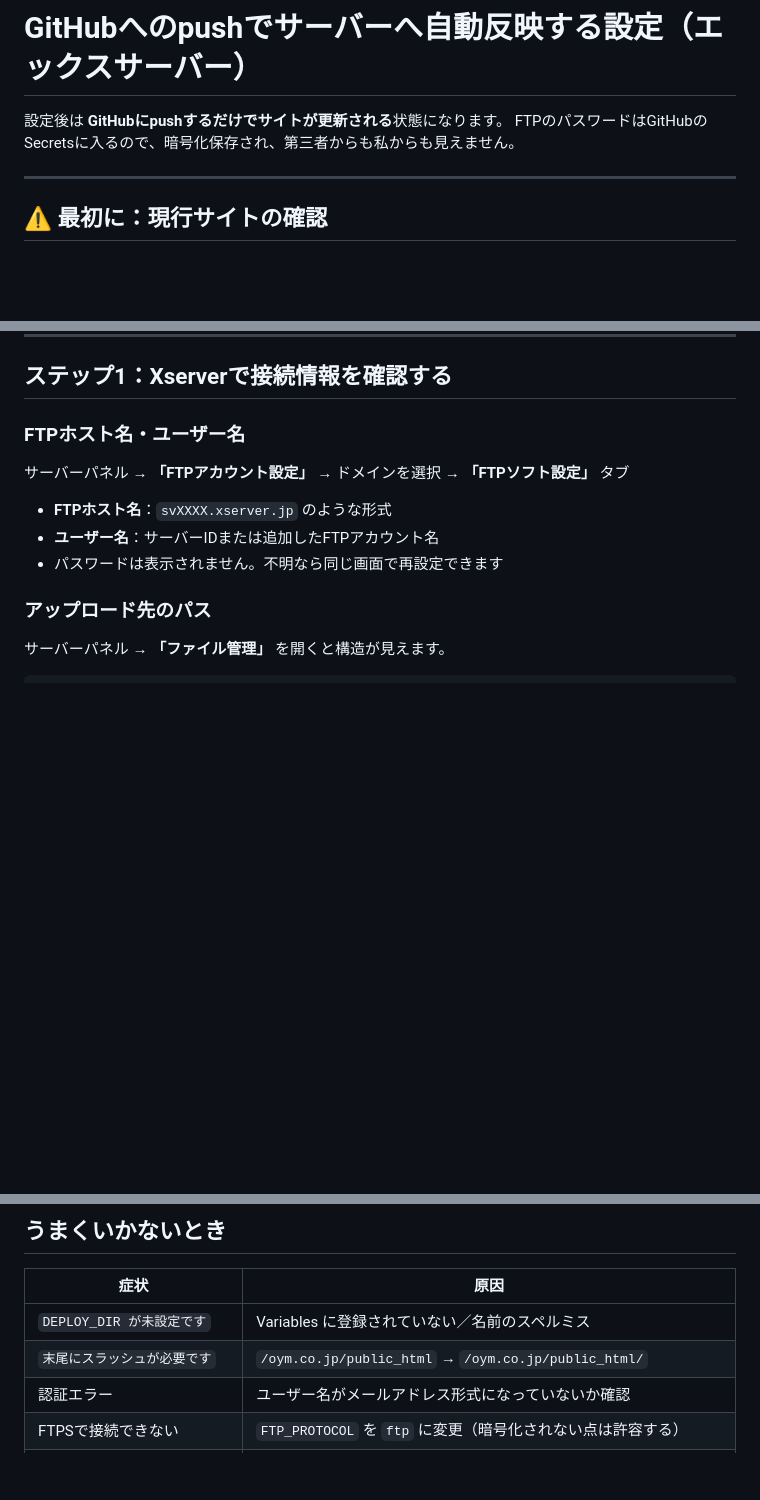
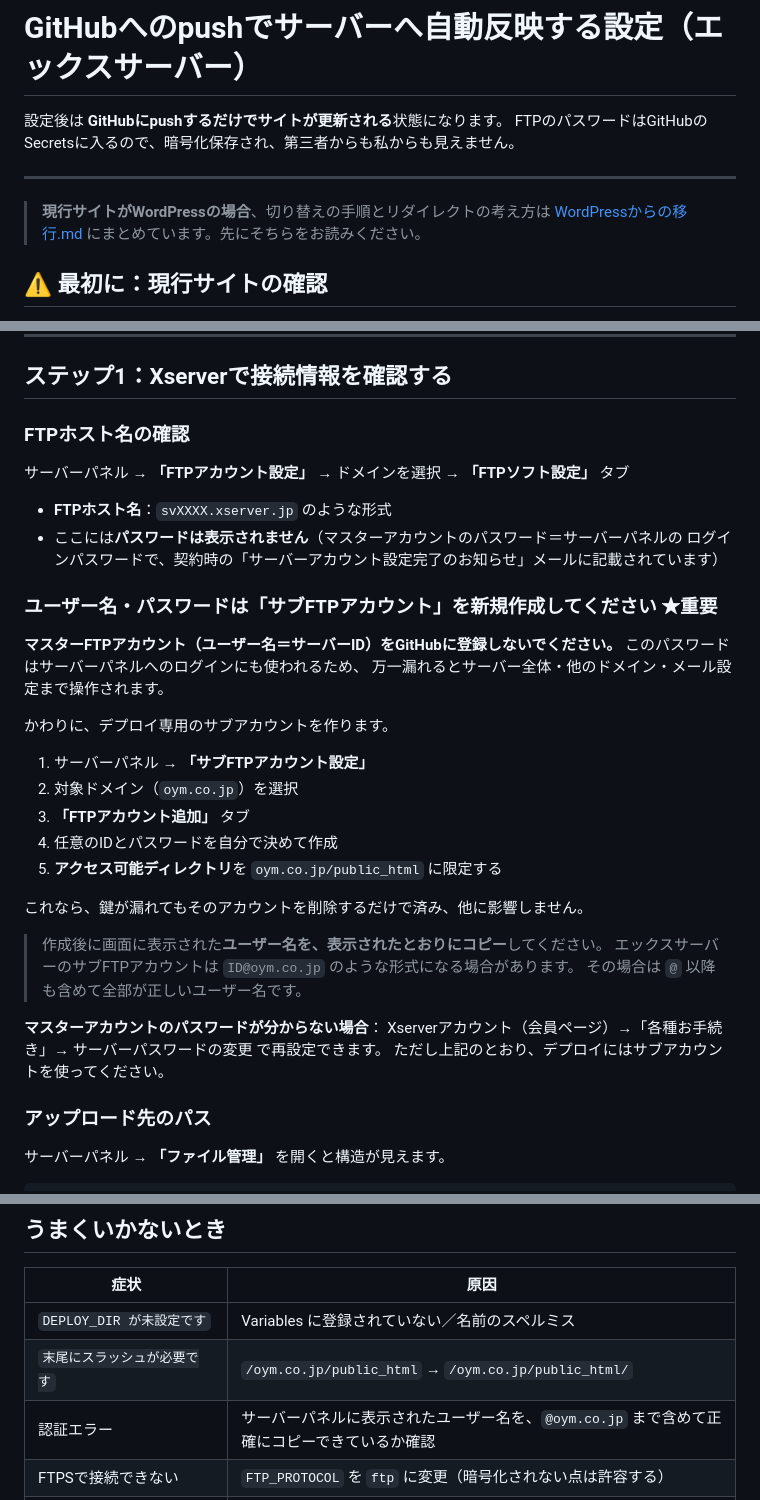
Before and after one commit to penix05/OYM, a Markdown page: 自動デプロイ設定.md, 3 parts joined by grey strips. Rendered like a GitHub page; blank space fills up the shorter version.

```diff
--- a/自動デプロイ設定.md
+++ b/自動デプロイ設定.md
@@ -4,6 +4,9 @@
 FTPのパスワードはGitHubのSecretsに入るので、暗号化保存され、第三者からも私からも見えません。
 
 ---
+
+> **現行サイトがWordPressの場合**、切り替えの手順とリダイレクトの考え方は
+> [WordPressからの移行.md](WordPressからの移行.md) にまとめています。先にそちらをお読みください。
 
 ## ⚠ 最初に：現行サイトの確認
 
@@ -31,12 +34,36 @@ FTPのパスワードはGitHubのSecretsに入るので、暗号化保存され
 
 ## ステップ1：Xserverで接続情報を確認する
 
-### FTPホスト名・ユーザー名
+### FTPホスト名の確認
 サーバーパネル → **「FTPアカウント設定」** → ドメインを選択 → **「FTPソフト設定」** タブ
 
 - **FTPホスト名**：`svXXXX.xserver.jp` のような形式
-- **ユーザー名**：サーバーIDまたは追加したFTPアカウント名
-- パスワードは表示されません。不明なら同じ画面で再設定できます
+- ここには**パスワードは表示されません**（マスターアカウントのパスワード＝サーバーパネルの
+  ログインパスワードで、契約時の「サーバーアカウント設定完了のお知らせ」メールに記載されています）
+
+### ユーザー名・パスワードは「サブFTPアカウント」を新規作成してください ★重要
+
+**マスターFTPアカウント（ユーザー名＝サーバーID）をGitHubに登録しないでください。**
+このパスワードはサーバーパネルへのログインにも使われるため、
+万一漏れるとサーバー全体・他のドメイン・メール設定まで操作されます。
+
+かわりに、デプロイ専用のサブアカウントを作ります。
+
+1. サーバーパネル → **「サブFTPアカウント設定」**
+2. 対象ドメイン（`oym.co.jp`）を選択
+3. **「FTPアカウント追加」** タブ
+4. 任意のIDとパスワードを自分で決めて作成
+5. **アクセス可能ディレクトリ**を `oym.co.jp/public_html` に限定する
+
+これなら、鍵が漏れてもそのアカウントを削除するだけで済み、他に影響しません。
+
+> 作成後に画面に表示された**ユーザー名を、表示されたとおりにコピー**してください。
+> エックスサーバーのサブFTPアカウントは `ID@oym.co.jp` のような形式になる場合があります。
+> その場合は `@` 以降も含めて全部が正しいユーザー名です。
+
+**マスターアカウントのパスワードが分からない場合**：
+Xserverアカウント（会員ページ）→「各種お手続き」→ サーバーパスワードの変更 で再設定できます。
+ただし上記のとおり、デプロイにはサブアカウントを使ってください。
 
 ### アップロード先のパス
 サーバーパネル → **「ファイル管理」** を開くと構造が見えます。
@@ -127,7 +154,7 @@ FTPログイン直後の位置から数えて **`/oym.co.jp/public_html/`** が
 |---|---|
 | `DEPLOY_DIR が未設定です` | Variables に登録されていない／名前のスペルミス |
 | `末尾にスラッシュが必要です` | `/oym.co.jp/public_html` → `/oym.co.jp/public_html/` |
-| 認証エラー | ユーザー名がメールアドレス形式になっていないか確認 |
+| 認証エラー | サーバーパネルに表示されたユーザー名を、`@oym.co.jp` まで含めて正確にコピーできているか確認 |
 | FTPSで接続できない | `FTP_PROTOCOL` を `ftp` に変更（暗号化されない点は許容する） |
 | 転送されるが反映されない | `DEPLOY_DIR` が `public_html` の外を指している |
 | 毎回すべてのファイルが転送される | サーバー上の `.ftp-deploy-sync-state.json` が消えている。動作に支障はありません |
```
Also changed, not shown: WordPressからの移行.md (added, +144 -0 lines).
